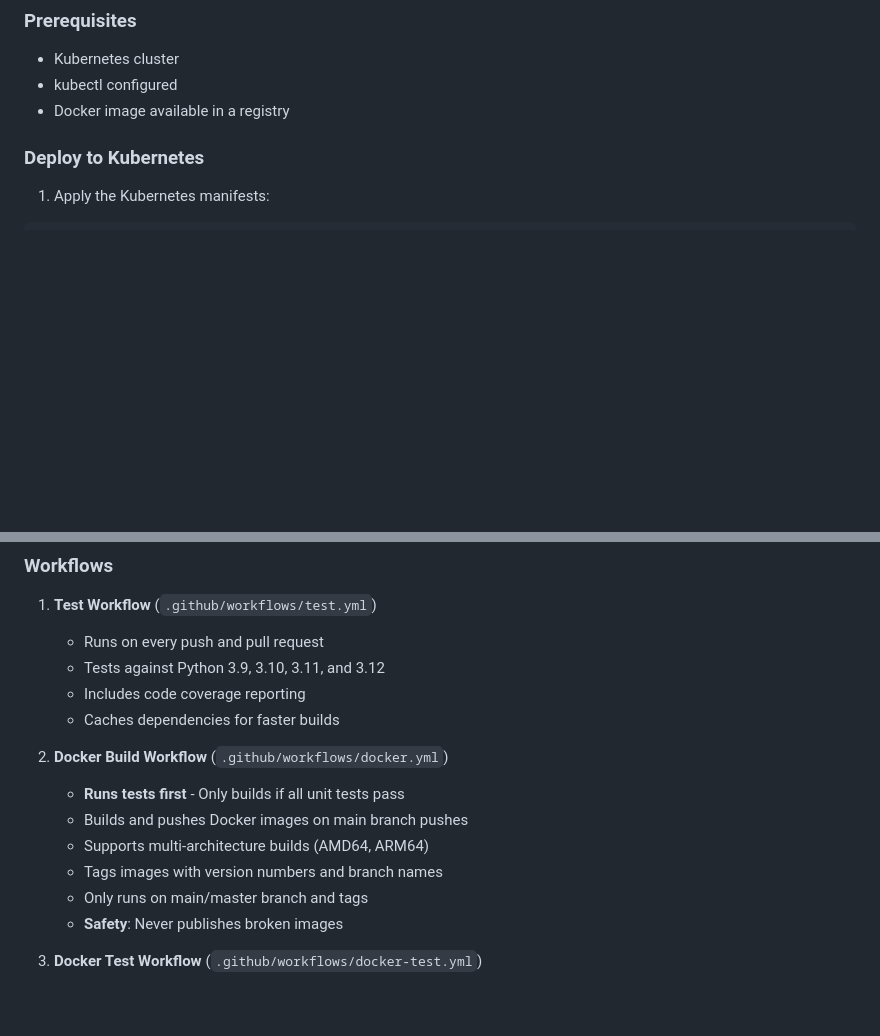
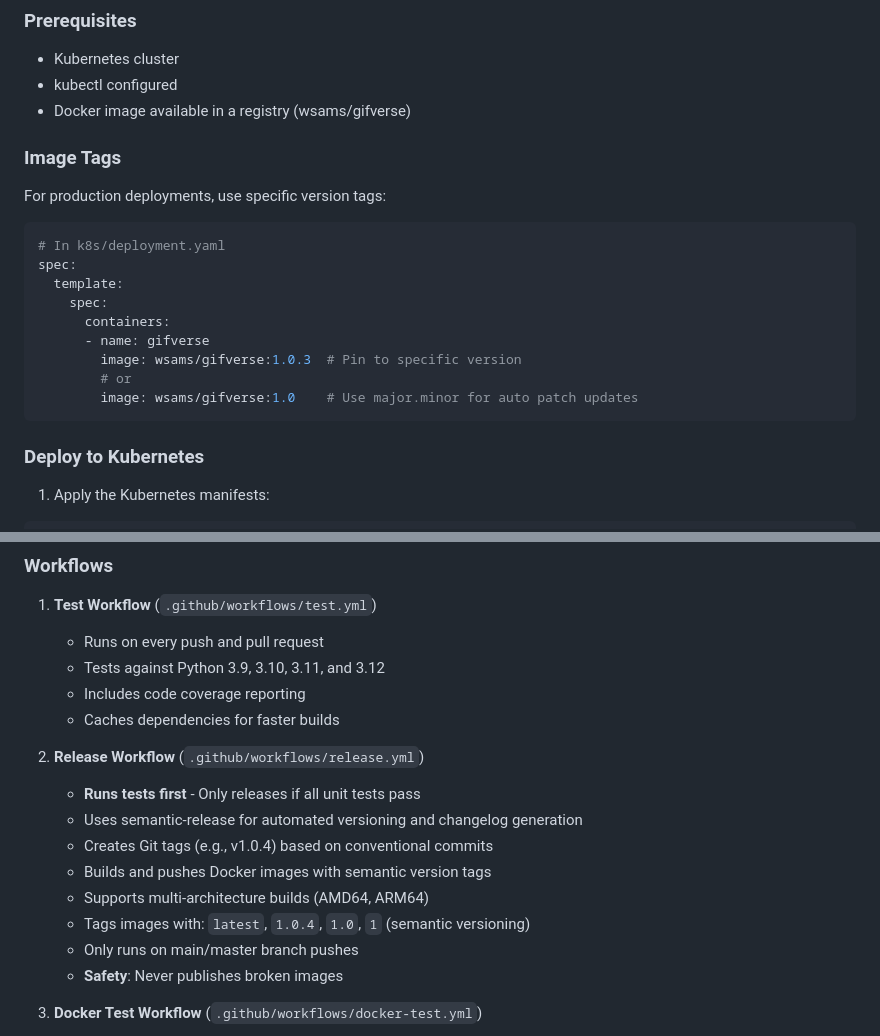
Before and after one commit to wsams/gifverse, a Markdown page: README.md, 2 parts joined by grey strips. Drawn GitHub-style; blank space fills up the shorter version.

````diff
--- a/README.md
+++ b/README.md
@@ -181,7 +263,23 @@ python gifverse_cli.py --help
 
 - Kubernetes cluster
 - kubectl configured
-- Docker image available in a registry
+- Docker image available in a registry (wsams/gifverse)
+
+### Image Tags
+
+For production deployments, use specific version tags:
+
+```yaml
+# In k8s/deployment.yaml
+spec:
+  template:
+    spec:
+      containers:
+      - name: gifverse
+        image: wsams/gifverse:1.0.3  # Pin to specific version
+        # or
+        image: wsams/gifverse:1.0    # Use major.minor for auto patch updates
+```
 
 ### Deploy to Kubernetes
 
@@ -276,12 +374,14 @@ The project uses GitHub Actions for continuous integration and deployment:
    - Includes code coverage reporting
    - Caches dependencies for faster builds
 
-2. **Docker Build Workflow** (`.github/workflows/docker.yml`)
-   - **Runs tests first** - Only builds if all unit tests pass
-   - Builds and pushes Docker images on main branch pushes
+2. **Release Workflow** (`.github/workflows/release.yml`)
+   - **Runs tests first** - Only releases if all unit tests pass
+   - Uses semantic-release for automated versioning and changelog generation
+   - Creates Git tags (e.g., v1.0.4) based on conventional commits
+   - Builds and pushes Docker images with semantic version tags
    - Supports multi-architecture builds (AMD64, ARM64)
-   - Tags images with version numbers and branch names
-   - Only runs on main/master branch and tags
+   - Tags images with: `latest`, `1.0.4`, `1.0`, `1` (semantic versioning)
+   - Only runs on main/master branch pushes
    - **Safety**: Never publishes broken images
 
 3. **Docker Test Workflow** (`.github/workflows/docker-test.yml`)
````
Also changed, not shown: other parts of README.md (+106 -9 lines).
